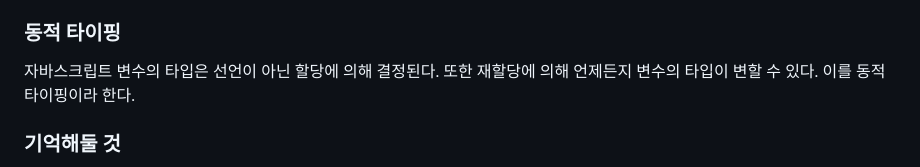
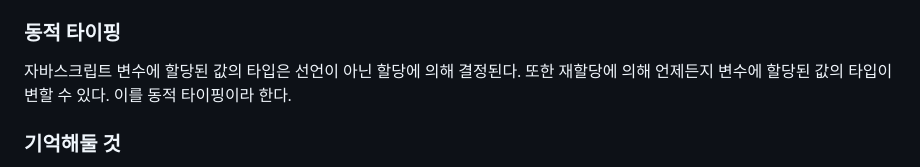
Before and after one commit to ryan-kim-dev/js-fundamentals, a Markdown page: til/y23m11/231112.md, the part around the change. Rendered like a GitHub page.

Commit message:
Docs: Edit 231112.nd

```diff
--- a/til/y23m11/231112.md
+++ b/til/y23m11/231112.md
@@ -38,7 +38,7 @@
 
 ### 동적 타이핑
 
-자바스크립트 변수의 타입은 선언이 아닌 할당에 의해 결정된다. 또한 재할당에 의해 언제든지 변수의 타입이 변할 수 있다. 이를 동적 타이핑이라 한다.
+자바스크립트 변수에 할당된 값의 타입은 선언이 아닌 할당에 의해 결정된다. 또한 재할당에 의해 언제든지 변수에 할당된 값의 타입이 변할 수 있다. 이를 동적 타이핑이라 한다.
 
 ### 기억해둘 것
 
```
